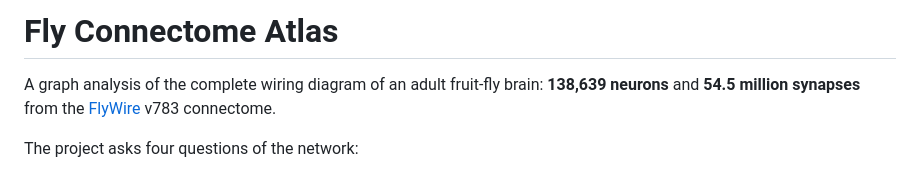
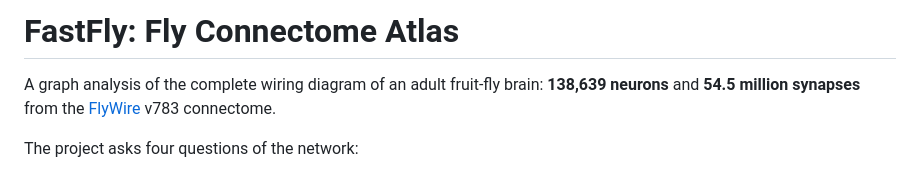
Before and after one commit to OrneyKraken/fastfly, a Markdown page: README.md, the part around the change. GitHub-like rendering.

Commit message:
Rename project to FastFly
Co-Authored-By: Claude Opus 5.5 <noreply@anthropic.com>

```diff
--- a/README.md
+++ b/README.md
@@ -1,4 +1,4 @@
-# Fly Connectome Atlas
+# FastFly: Fly Connectome Atlas
 
 A graph analysis of the complete wiring diagram of an adult fruit-fly brain:
 **138,639 neurons** and **54.5 million synapses** from the
```
